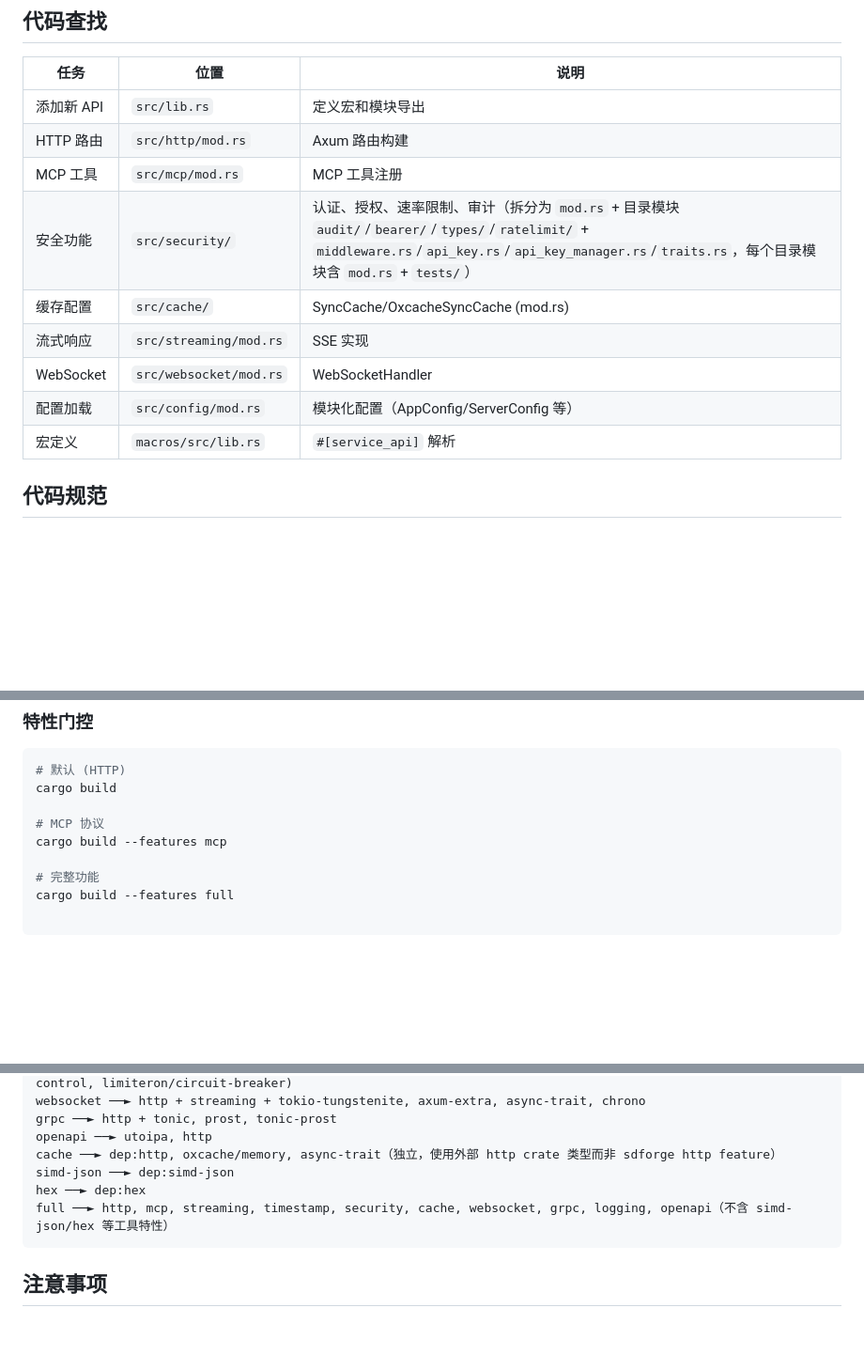
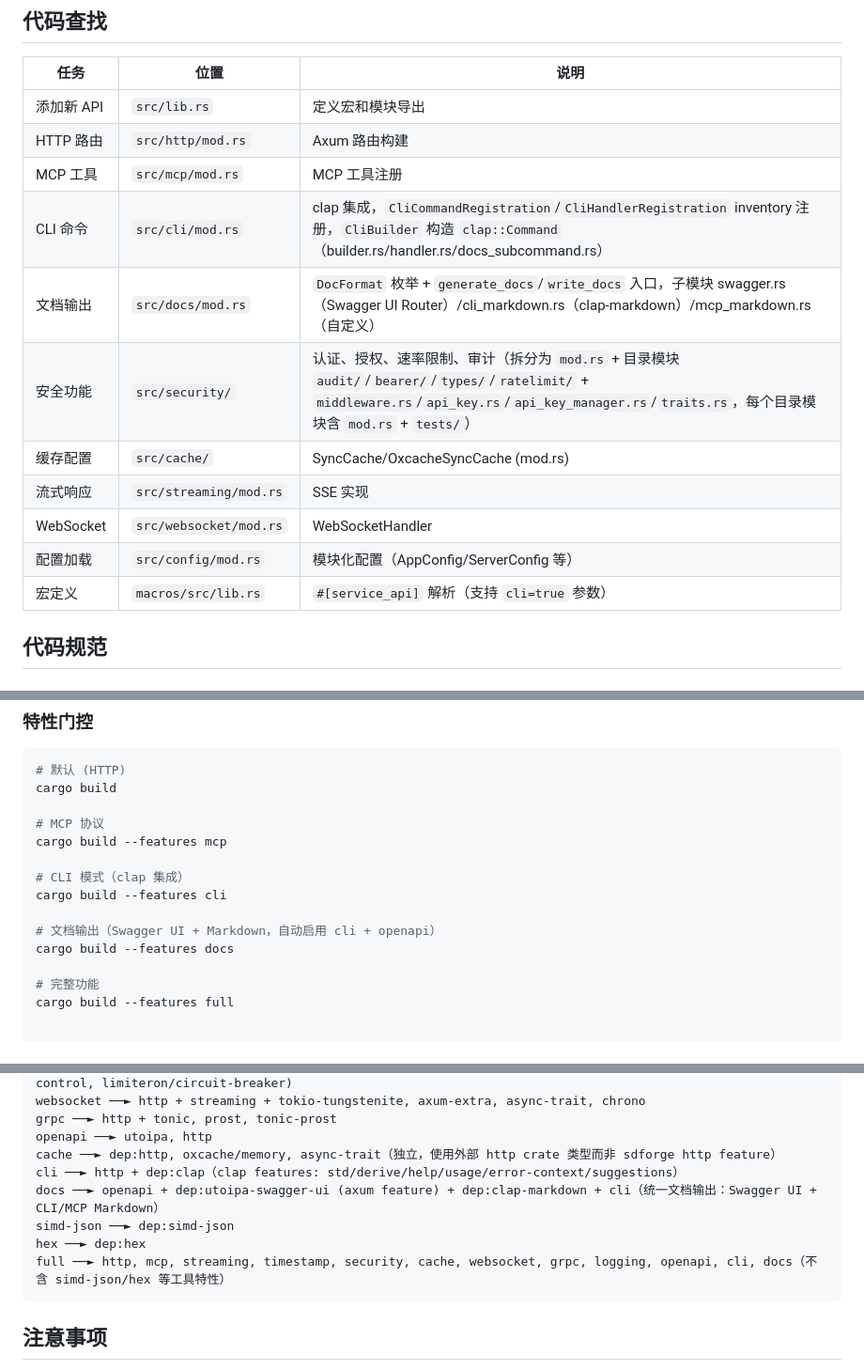
Before and after one commit to Kirky-X/sdforge, a Markdown page: AGENTS.md, 3 parts joined by grey strips. Shown at 94% size. GitHub-like rendering; blank space fills up the shorter version.

Commit message:
docs(agents): T027 更新 AGENTS.md 添加 cli/docs 文档
- 结构节：src/ 下追加 cli/docs/openapi 目录
- 代码查找表：添加 CLI 命令、文档输出、宏定义(cli=true 支持) 行
- 特性门控：追加 cargo build --features cli/docs 命令
- Inventory 注册模式：四种→五种注册类型（+CLI 命令配对 CliHandlerRegistration 闭包）
- Feature 依赖图：追加 cli (http+dep:clap) 和 docs (openapi+swagger-ui+clap-markdown+cli)
- 测试分布表：追加 cli (25+) 和 docs (12+) 和集成测试行
- full 特性末尾追加 cli,docs

````diff
--- a/AGENTS.md
+++ b/AGENTS.md
@@ -43,12 +46,14 @@ sdforge/
 | 添加新 API | `src/lib.rs` | 定义宏和模块导出 |
 | HTTP 路由 | `src/http/mod.rs` | Axum 路由构建 |
 | MCP 工具 | `src/mcp/mod.rs` | MCP 工具注册 |
+| CLI 命令 | `src/cli/mod.rs` | clap 集成，`CliCommandRegistration`/`CliHandlerRegistration` inventory 注册，`CliBuilder` 构造 `clap::Command`（builder.rs/handler.rs/docs_subcommand.rs） |
+| 文档输出 | `src/docs/mod.rs` | `DocFormat` 枚举 + `generate_docs`/`write_docs` 入口，子模块 swagger.rs（Swagger UI Router）/cli_markdown.rs（clap-markdown）/mcp_markdown.rs（自定义） |
 | 安全功能 | `src/security/` | 认证、授权、速率限制、审计（拆分为 `mod.rs` + 目录模块 `audit/`/`bearer/`/`types/`/`ratelimit/` + `middleware.rs`/`api_key.rs`/`api_key_manager.rs`/`traits.rs`，每个目录模块含 `mod.rs` + `tests/`） |
 | 缓存配置 | `src/cache/` | SyncCache/OxcacheSyncCache (mod.rs) |
 | 流式响应 | `src/streaming/mod.rs` | SSE 实现 |
 | WebSocket | `src/websocket/mod.rs` | WebSocketHandler |
 | 配置加载 | `src/config/mod.rs` | 模块化配置（AppConfig/ServerConfig 等） |
-| 宏定义 | `macros/src/lib.rs` | `#[service_api]` 解析 |
+| 宏定义 | `macros/src/lib.rs` | `#[service_api]` 解析（支持 `cli=true` 参数） |
 
 ## 代码规范
 
@@ -88,6 +93,12 @@ cargo build
 
 # MCP 协议
 cargo build --features mcp
+
+# CLI 模式（clap 集成）
+cargo build --features cli
+
+# 文档输出（Swagger UI + Markdown，自动启用 cli + openapi）
+cargo build --features docs
 
 # 完整功能
 cargo build --features full
@@ -210,9 +224,11 @@ websocket ──► http + streaming + tokio-tungstenite, axum-extra, async-trai
 grpc ──► http + tonic, prost, tonic-prost
 openapi ──► utoipa, http
 cache ──► dep:http, oxcache/memory, async-trait（独立，使用外部 http crate 类型而非 sdforge http feature）
+cli ──► http + dep:clap（clap features: std/derive/help/usage/error-context/suggestions）
+docs ──► openapi + dep:utoipa-swagger-ui (axum feature) + dep:clap-markdown + cli（统一文档输出：Swagger UI + CLI/MCP Markdown）
 simd-json ──► dep:simd-json
 hex ──► dep:hex
-full ──► http, mcp, streaming, timestamp, security, cache, websocket, grpc, logging, openapi（不含 simd-json/hex 等工具特性）
+full ──► http, mcp, streaming, timestamp, security, cache, websocket, grpc, logging, openapi, cli, docs（不含 simd-json/hex 等工具特性）
 ```
 
 ## 注意事项
````
Also changed, not shown: other parts of AGENTS.md (+7 -1 lines).
